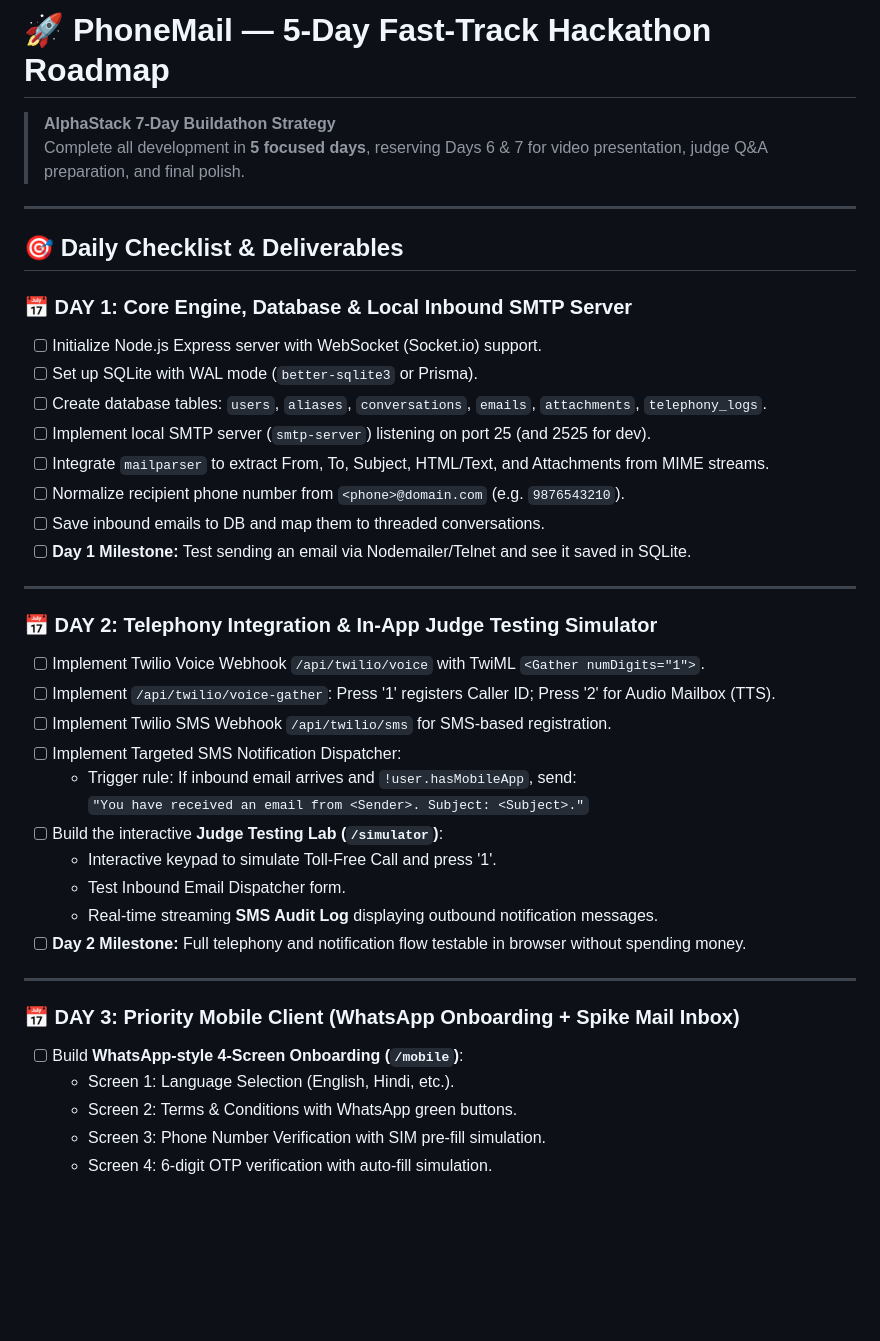
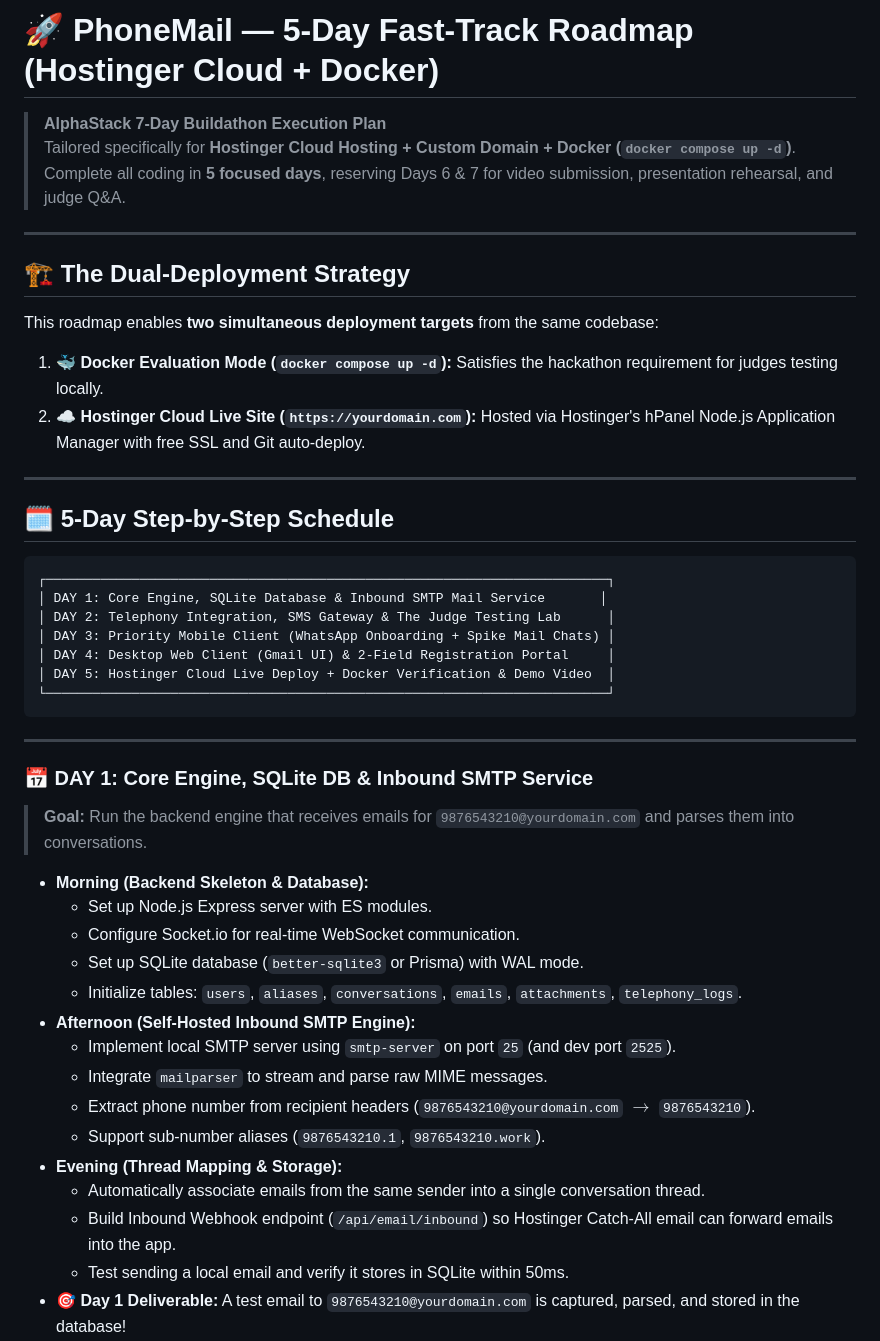
Before and after one commit to soumith-64/AlphaStack, a Markdown page: ROADMAP_5_DAYS.md, the part around one of its changes. Rendered like a GitHub page; blank space fills up the shorter version.

Commit message:
docs: tailor 5-day roadmap for Hostinger Cloud Hosting + Docker dual-deployment

````diff
--- a/ROADMAP_5_DAYS.md
+++ b/ROADMAP_5_DAYS.md
@@ -1,42 +1,49 @@
-# 🚀 PhoneMail — 5-Day Fast-Track Hackathon Roadmap
+# 🚀 PhoneMail — 5-Day Fast-Track Roadmap (Hostinger Cloud + Docker)
 
-> **AlphaStack 7-Day Buildathon Strategy**
-> Complete all development in **5 focused days**, reserving Days 6 & 7 for video presentation, judge Q&A preparation, and final polish.
+> **AlphaStack 7-Day Buildathon Execution Plan**
+> Tailored specifically for **Hostinger Cloud Hosting + Custom Domain + Docker (`docker compose up -d`)**.
+> Complete all coding in **5 focused days**, reserving Days 6 & 7 for video submission, presentation rehearsal, and judge Q&A.
 
 ---
 
-## 🎯 Daily Checklist & Deliverables
+## 🏗️ The Dual-Deployment Strategy
 
-### 📅 DAY 1: Core Engine, Database & Local Inbound SMTP Server
-- [ ] Initialize Node.js Express server with WebSocket (Socket.io) support.
-- [ ] Set up SQLite with WAL mode (`better-sqlite3` or Prisma).
-- [ ] Create database tables: `users`, `aliases`, `conversations`, `emails`, `attachments`, `telephony_logs`.
-- [ ] Implement local SMTP server (`smtp-server`) listening on port 25 (and 2525 for dev).
-- [ ] Integrate `mailparser` to extract From, To, Subject, HTML/Text, and Attachments from MIME streams.
-- [ ] Normalize recipient phone number from `<phone>@domain.com` (e.g. `9876543210`).
-- [ ] Save inbound emails to DB and map them to threaded conversations.
-- [ ] **Day 1 Milestone:** Test sending an email via Nodemailer/Telnet and see it saved in SQLite.
+This roadmap enables **two simultaneous deployment targets** from the same codebase:
+1. 🐳 **Docker Evaluation Mode (`docker compose up -d`):** Satisfies the hackathon requirement for judges testing locally.
+2. ☁️ **Hostinger Cloud Live Site (`https://yourdomain.com`):** Hosted via Hostinger's hPanel Node.js Application Manager with free SSL and Git auto-deploy.
 
 ---
 
-### 📅 DAY 2: Telephony Integration & In-App Judge Testing Simulator
-- [ ] Implement Twilio Voice Webhook `/api/twilio/voice` with TwiML `<Gather numDigits="1">`.
-- [ ] Implement `/api/twilio/voice-gather`: Press '1' registers Caller ID; Press '2' for Audio Mailbox (TTS).
-- [ ] Implement Twilio SMS Webhook `/api/twilio/sms` for SMS-based registration.
-- [ ] Implement Targeted SMS Notification Dispatcher:
-  - Trigger rule: If inbound email arrives and `!user.hasMobileApp`, send:
-    `"You have received an email from <Sender>. Subject: <Subject>."`
-- [ ] Build the interactive **Judge Testing Lab (`/simulator`)**:
-  - Interactive keypad to simulate Toll-Free Call and press '1'.
-  - Test Inbound Email Dispatcher form.
-  - Real-time streaming **SMS Audit Log** displaying outbound notification messages.
-- [ ] **Day 2 Milestone:** Full telephony and notification flow testable in browser without spending money.
+## 🗓️ 5-Day Step-by-Step Schedule
+
+```
+┌────────────────────────────────────────────────────────────────────────┐
+│ DAY 1: Core Engine, SQLite Database & Inbound SMTP Mail Service       │
+│ DAY 2: Telephony Integration, SMS Gateway & The Judge Testing Lab      │
+│ DAY 3: Priority Mobile Client (WhatsApp Onboarding + Spike Mail Chats) │
+│ DAY 4: Desktop Web Client (Gmail UI) & 2-Field Registration Portal     │
+│ DAY 5: Hostinger Cloud Live Deploy + Docker Verification & Demo Video  │
+└────────────────────────────────────────────────────────────────────────┘
+```
 
 ---
 
-### 📅 DAY 3: Priority Mobile Client (WhatsApp Onboarding + Spike Mail Inbox)
-- [ ] Build **WhatsApp-style 4-Screen Onboarding (`/mobile`)**:
-  - Screen 1: Language Selection (English, Hindi, etc.).
-  - Screen 2: Terms & Conditions with WhatsApp green buttons.
-  - Screen 3: Phone Number Verification with SIM pre-fill simulation.
-  - Screen 4: 6-digit OTP verification with auto-fill simulation.
+### 📅 DAY 1: Core Engine, SQLite DB & Inbound SMTP Service
+> **Goal:** Run the backend engine that receives emails for `9876543210@yourdomain.com` and parses them into conversations.
+
+* **Morning (Backend Skeleton & Database):**
+  - Set up Node.js Express server with ES modules.
+  - Configure Socket.io for real-time WebSocket communication.
+  - Set up SQLite database (`better-sqlite3` or Prisma) with WAL mode.
+  - Initialize tables: `users`, `aliases`, `conversations`, `emails`, `attachments`, `telephony_logs`.
+* **Afternoon (Self-Hosted Inbound SMTP Engine):**
+  - Implement local SMTP server using `smtp-server` on port `25` (and dev port `2525`).
+  - Integrate `mailparser` to stream and parse raw MIME messages.
+  - Extract phone number from recipient headers (`9876543210@yourdomain.com` $\rightarrow$ `9876543210`).
+  - Support sub-number aliases (`9876543210.1`, `9876543210.work`).
+* **Evening (Thread Mapping & Storage):**
+  - Automatically associate emails from the same sender into a single conversation thread.
+  - Build Inbound Webhook endpoint (`/api/email/inbound`) so Hostinger Catch-All email can forward emails into the app.
+  - Test sending a local email and verify it stores in SQLite within 50ms.
+* **🎯 Day 1 Deliverable:** A test email to `9876543210@yourdomain.com` is captured, parsed, and stored in the database!
+
````
Also changed, not shown: other parts of ROADMAP_5_DAYS.md (+79 -26 lines).
